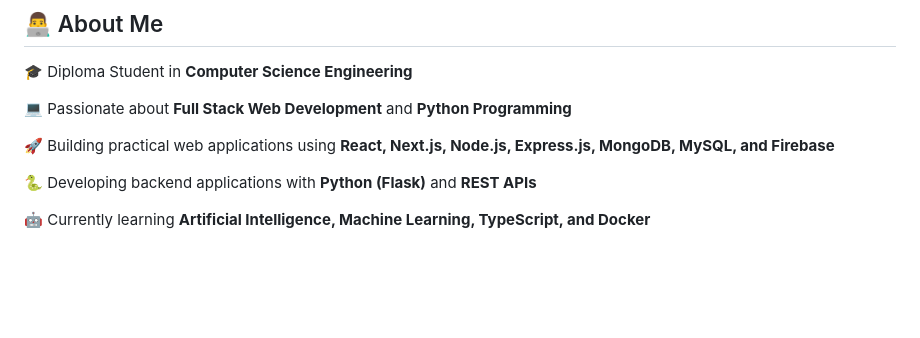
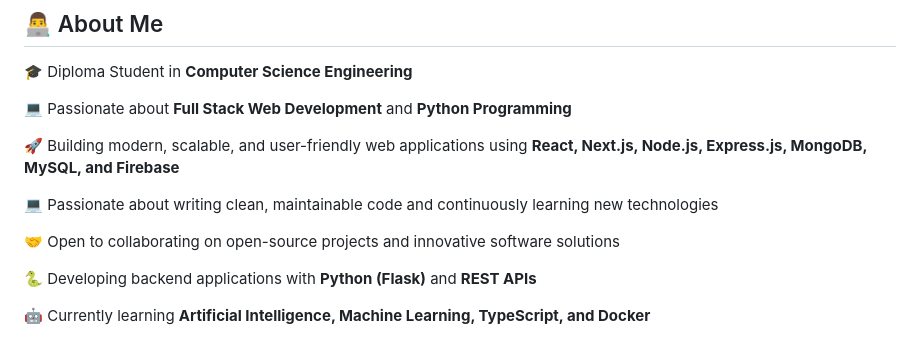
Before and after one commit to dharmendra-developer/dharmendra-developer, a Markdown page: README.md, the part around the change. Drawn GitHub-style; blank space fills up the shorter version.

```diff
--- a/README.md
+++ b/README.md
@@ -25,7 +25,11 @@
 
 💻 Passionate about **Full Stack Web Development** and **Python Programming**
 
-🚀 Building practical web applications using **React, Next.js, Node.js, Express.js, MongoDB, MySQL, and Firebase**
+🚀 Building modern, scalable, and user-friendly web applications using **React, Next.js, Node.js, Express.js, MongoDB, MySQL, and Firebase**
+
+💻 Passionate about writing clean, maintainable code and continuously learning new technologies
+
+🤝 Open to collaborating on open-source projects and innovative software solutions
 
 🐍 Developing backend applications with **Python (Flask)** and **REST APIs**
 
```
